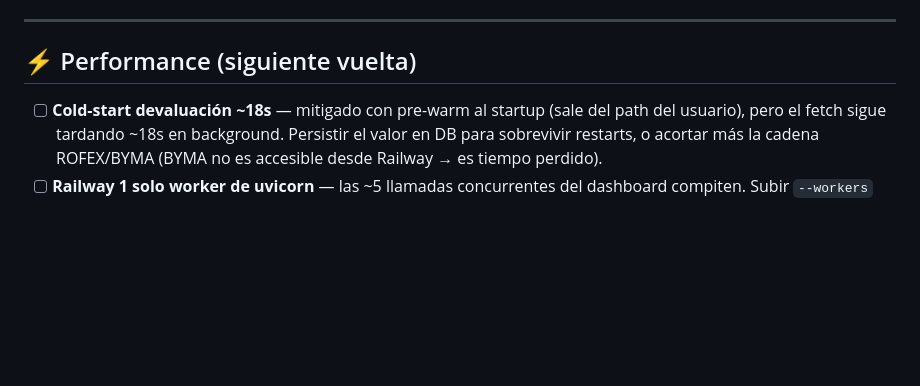
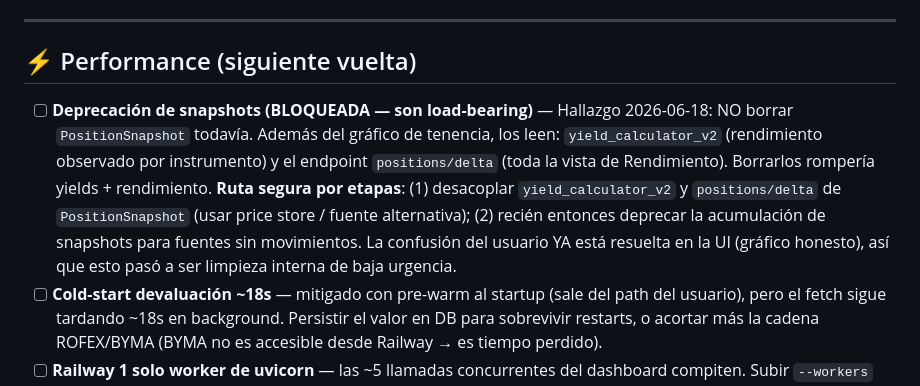
Before and after one commit to gonzalezmarcosdamian/buildfuture, a Markdown page: docs/BACKLOG.md, the part around the change. Rendered like a GitHub page; blank space fills up the shorter version.

Commit message:
docs(backlog): deprecación de snapshots bloqueada — son load-bearing (yields + delta)
Diligencia previa al cambio reveló que PositionSnapshot alimenta yield_calculator_v2
y el endpoint positions/delta, no solo el gráfico. Borrarlos rompería yields y la
vista de Rendimiento. Documentada la ruta segura por etapas (desacoplar primero).

```diff
--- a/docs/BACKLOG.md
+++ b/docs/BACKLOG.md
@@ -21,6 +21,7 @@
 
 ## ⚡ Performance (siguiente vuelta)
 
+- [ ] **Deprecación de snapshots (BLOQUEADA — son load-bearing)** — Hallazgo 2026-06-18: NO borrar `PositionSnapshot` todavía. Además del gráfico de tenencia, los leen: `yield_calculator_v2` (rendimiento observado por instrumento) y el endpoint `positions/delta` (toda la vista de Rendimiento). Borrarlos rompería yields + rendimiento. **Ruta segura por etapas**: (1) desacoplar `yield_calculator_v2` y `positions/delta` de `PositionSnapshot` (usar price store / fuente alternativa); (2) recién entonces deprecar la acumulación de snapshots para fuentes sin movimientos. La confusión del usuario YA está resuelta en la UI (gráfico honesto), así que esto pasó a ser limpieza interna de baja urgencia.
 - [ ] **Cold-start devaluación ~18s** — mitigado con pre-warm al startup (sale del path del usuario), pero el fetch sigue tardando ~18s en background. Persistir el valor en DB para sobrevivir restarts, o acortar más la cadena ROFEX/BYMA (BYMA no es accesible desde Railway → es tiempo perdido).
 - [ ] **Railway 1 solo worker de uvicorn** — las ~5 llamadas concurrentes del dashboard compiten. Subir `--workers` requiere primero **aislar APScheduler** (con N workers el scheduler corre N veces → jobs duplicados). Patrón: leader-election via advisory lock de Postgres.
 - [ ] **Dashboard hace 5 llamadas separadas al backend** por carga (`budget`, `gamification`, `portfolio`, `profile`, `capital-goals`). Consolidar en 1-2 endpoints agregados.
```
